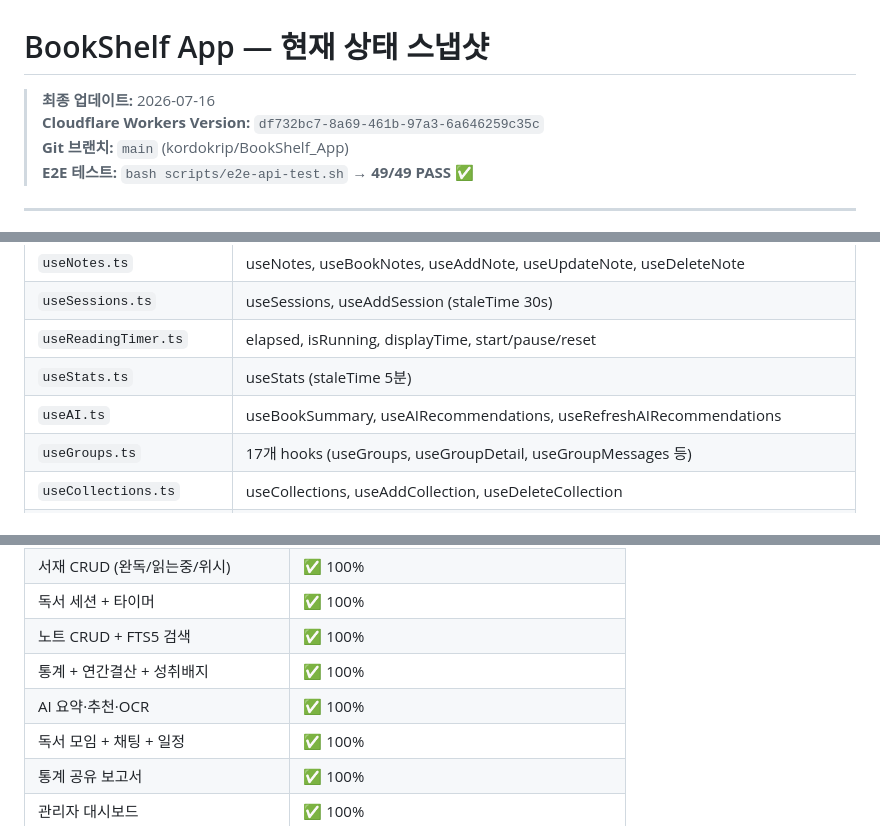
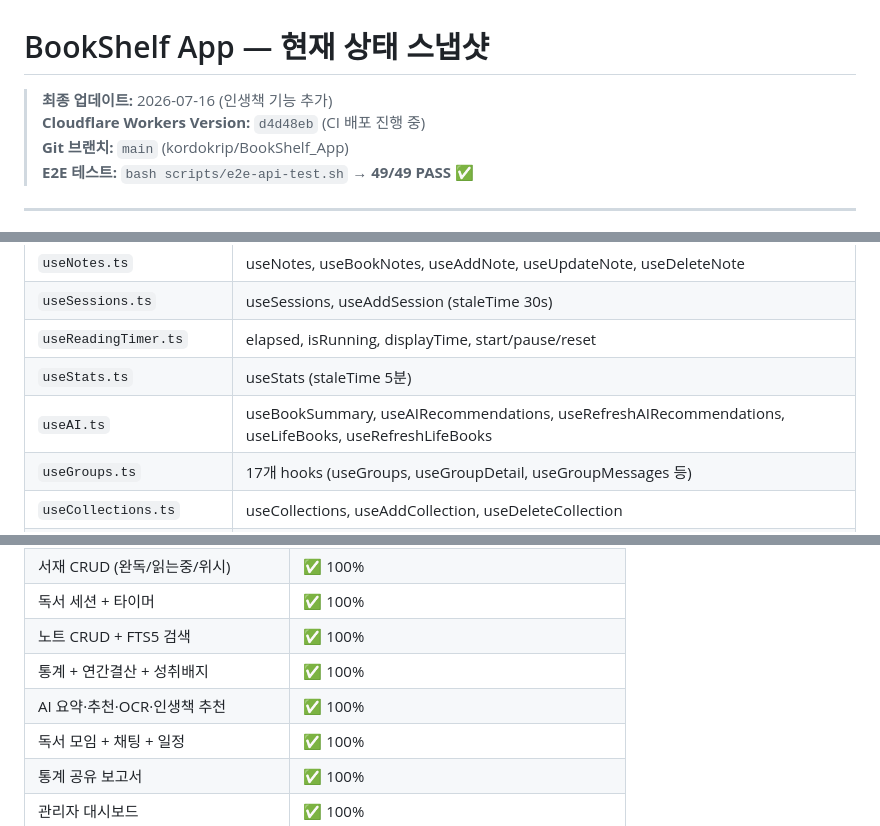
Before and after one commit to kordokrip/BookShelf_App, a Markdown page: PROJECT_STATUS.md, 3 parts joined by grey strips. GitHub-like rendering.

```diff
--- a/PROJECT_STATUS.md
+++ b/PROJECT_STATUS.md
@@ -1,7 +1,7 @@
 # BookShelf App — 현재 상태 스냅샷
 
-> **최종 업데이트:** 2026-07-16
-> **Cloudflare Workers Version:** `df732bc7-8a69-461b-97a3-6a646259c35c`
+> **최종 업데이트:** 2026-07-16 (인생책 기능 추가)
+> **Cloudflare Workers Version:** `d4d48eb` (CI 배포 진행 중)
 > **Git 브랜치:** `main` (kordokrip/BookShelf_App)
 > **E2E 테스트:** `bash scripts/e2e-api-test.sh` → **49/49 PASS** ✅
 
@@ -131,7 +132,7 @@ wrangler d1 migrations apply bookshelf-db --remote
 | `useSessions.ts` | useSessions, useAddSession (staleTime 30s) |
 | `useReadingTimer.ts` | elapsed, isRunning, displayTime, start/pause/reset |
 | `useStats.ts` | useStats (staleTime 5분) |
-| `useAI.ts` | useBookSummary, useAIRecommendations, useRefreshAIRecommendations |
+| `useAI.ts` | useBookSummary, useAIRecommendations, useRefreshAIRecommendations, useLifeBooks, useRefreshLifeBooks |
 | `useGroups.ts` | 17개 hooks (useGroups, useGroupDetail, useGroupMessages 등) |
 | `useCollections.ts` | useCollections, useAddCollection, useDeleteCollection |
 | `useDiscover.ts` | useDiscover (탐색/발견 기능) |
@@ -187,7 +188,7 @@ push main → Job1: lint+typecheck → Job2: build → Job3: wrangler deploy
 | 독서 세션 + 타이머 | ✅ 100% |
 | 노트 CRUD + FTS5 검색 | ✅ 100% |
 | 통계 + 연간결산 + 성취배지 | ✅ 100% |
-| AI 요약·추천·OCR | ✅ 100% |
+| AI 요약·추천·OCR·인생책 추천 | ✅ 100% |
 | 독서 모임 + 채팅 + 일정 | ✅ 100% |
 | 통계 공유 보고서 | ✅ 100% |
 | 관리자 대시보드 | ✅ 100% |
```
Also changed, not shown: other parts of PROJECT_STATUS.md (+1 -0 lines), docs/WORK_SUMMARY_2026-07-16.md (added, +411 -0 lines).
